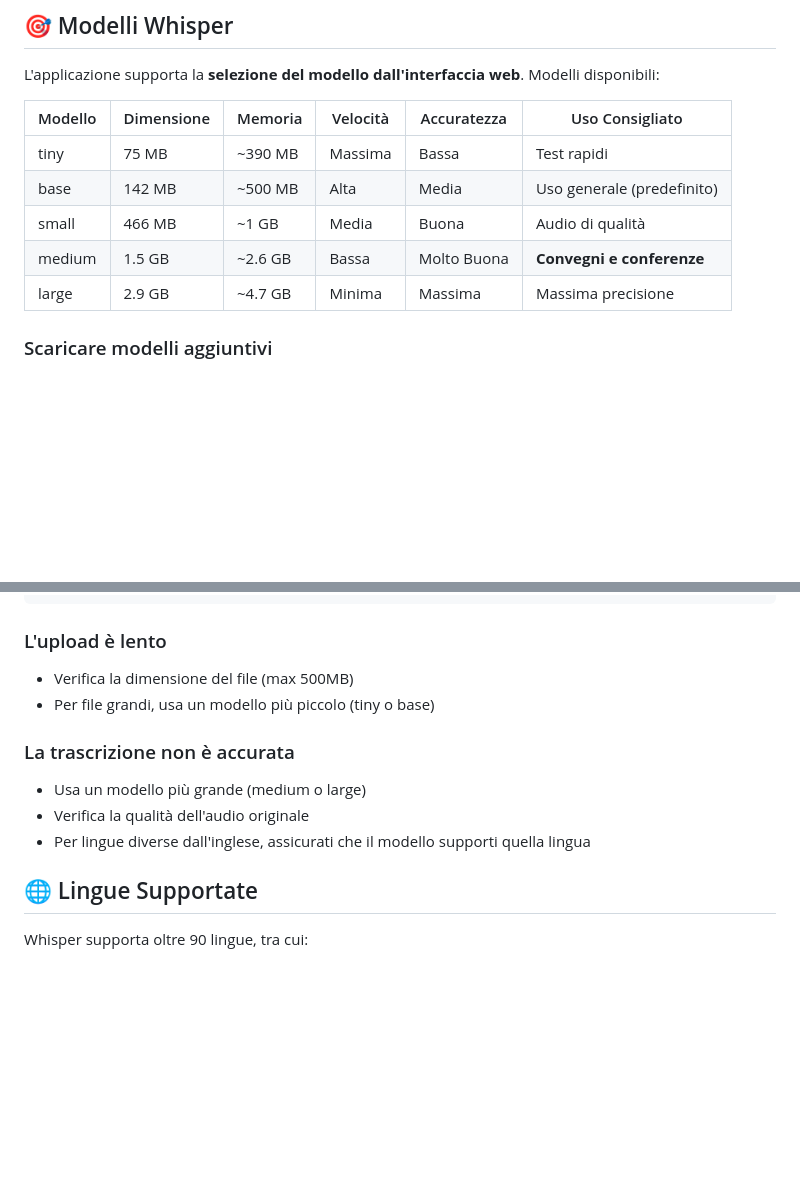
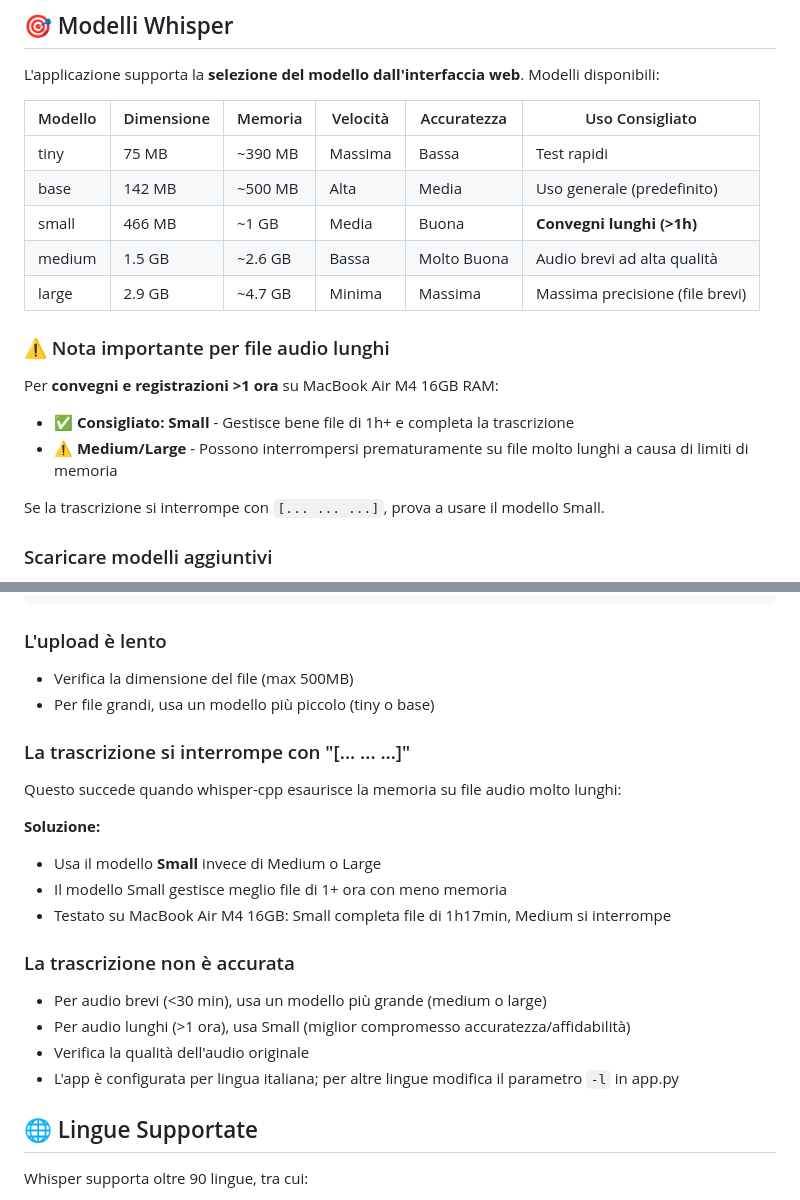
Before and after one commit to pasmer/audio-mp3, a Markdown page: README.md, 2 parts joined by grey strips. Drawn GitHub-style; blank space fills up the shorter version.

Commit message:
Aggiorna documentazione con raccomandazioni per file audio lunghi
Basato su test reali con MacBook Air M4 16GB RAM e file audio di 1h17min:

Modifiche alla tabella modelli:
- Small: consigliato per convegni lunghi (>1h)
- Medium/Large: consigliato per audio brevi ad alta qualità

Aggiunta sezione "Nota importante per file audio lunghi":
- Small gestisce bene file 1h+ e completa la trascrizione
- Medium/Large possono interrompersi su file molto lunghi

Aggiunta sezione troubleshooting:
- "La trascrizione si interrompe con [... ... ...]"
- Soluzione: usare modello Small invece di Medium/Large
- Documentato test case: Small OK su 1h17min, Medium si interrompe

Aggiornate raccomandazioni generali:
- Audio brevi (<30 min): Medium/Large per massima qualità
- Audio lunghi (>1h): Small per affidabilità

```diff
--- a/README.md
+++ b/README.md
@@ -117,9 +117,17 @@ L'applicazione supporta la **selezione del modello dall'interfaccia web**. Model
 |---------|------------|---------|----------|-------------|-----------------|
 | tiny    | 75 MB      | ~390 MB | Massima  | Bassa       | Test rapidi     |
 | base    | 142 MB     | ~500 MB | Alta     | Media       | Uso generale (predefinito) |
-| small   | 466 MB     | ~1 GB   | Media    | Buona       | Audio di qualità |
-| medium  | 1.5 GB     | ~2.6 GB | Bassa    | Molto Buona | **Convegni e conferenze** |
-| large   | 2.9 GB     | ~4.7 GB | Minima   | Massima     | Massima precisione |
+| small   | 466 MB     | ~1 GB   | Media    | Buona       | **Convegni lunghi (>1h)** |
+| medium  | 1.5 GB     | ~2.6 GB | Bassa    | Molto Buona | Audio brevi ad alta qualità |
+| large   | 2.9 GB     | ~4.7 GB | Minima   | Massima     | Massima precisione (file brevi) |
+
+### ⚠️ Nota importante per file audio lunghi
+
+Per **convegni e registrazioni >1 ora** su MacBook Air M4 16GB RAM:
+- ✅ **Consigliato: Small** - Gestisce bene file di 1h+ e completa la trascrizione
+- ⚠️ **Medium/Large** - Possono interrompersi prematuramente su file molto lunghi a causa di limiti di memoria
+
+Se la trascrizione si interrompe con `[... ... ...]`, prova a usare il modello Small.
 
 ### Scaricare modelli aggiuntivi
 
@@ -223,10 +231,19 @@ mv whisper.cpp/models/ggml-base.bin models/
 - Verifica la dimensione del file (max 500MB)
 - Per file grandi, usa un modello più piccolo (tiny o base)
 
+### La trascrizione si interrompe con "[... ... ...]"
+Questo succede quando whisper-cpp esaurisce la memoria su file audio molto lunghi:
+
+**Soluzione:**
+- Usa il modello **Small** invece di Medium o Large
+- Il modello Small gestisce meglio file di 1+ ora con meno memoria
+- Testato su MacBook Air M4 16GB: Small completa file di 1h17min, Medium si interrompe
+
 ### La trascrizione non è accurata
-- Usa un modello più grande (medium o large)
+- Per audio brevi (<30 min), usa un modello più grande (medium o large)
+- Per audio lunghi (>1 ora), usa Small (miglior compromesso accuratezza/affidabilità)
 - Verifica la qualità dell'audio originale
-- Per lingue diverse dall'inglese, assicurati che il modello supporti quella lingua
+- L'app è configurata per lingua italiana; per altre lingue modifica il parametro `-l` in app.py
 
 ## 🌐 Lingue Supportate
 
```
